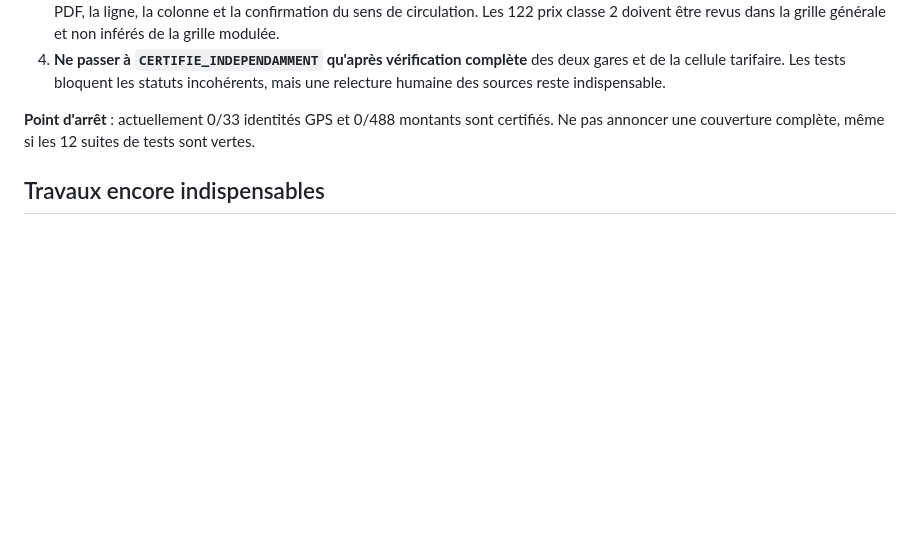
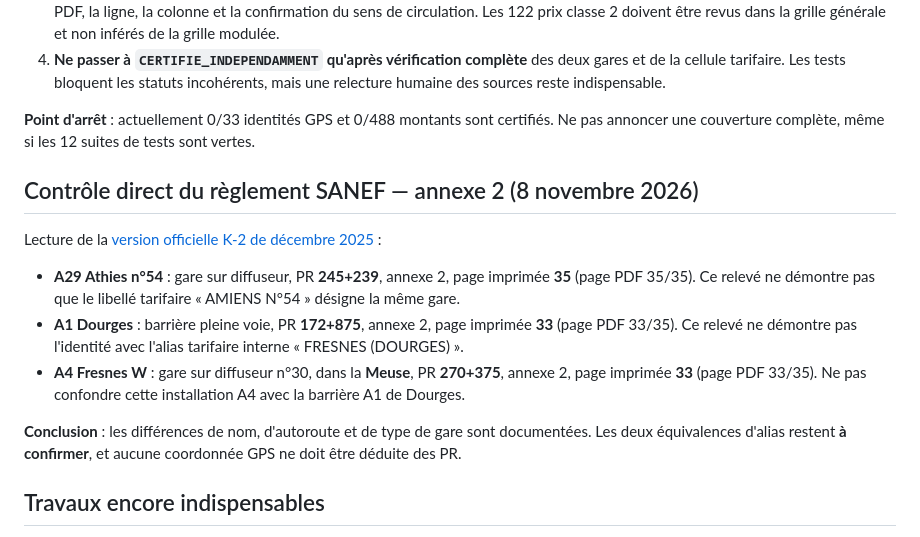
Before and after one commit to at374/convoyage-app, a Markdown page: SANEF_A1_RESTANT_A_CERTIFIER_2026.md, the part around the change. Rendered like a GitHub page; blank space fills up the shorter version.

Commit message:
docs(tolls): document direct official A29 Athies, A1 Dourges and distinct A4 Fresnes evidence

```diff
--- a/SANEF_A1_RESTANT_A_CERTIFIER_2026.md
+++ b/SANEF_A1_RESTANT_A_CERTIFIER_2026.md
@@ -49,6 +49,16 @@ Bloquer explicitement la certification des correspondances **Athies n°54 / Amie
 
 **Point d'arrêt** : actuellement 0/33 identités GPS et 0/488 montants sont certifiés. Ne pas annoncer une couverture complète, même si les 12 suites de tests sont vertes.
 
+## Contrôle direct du règlement SANEF — annexe 2 (8 novembre 2026)
+
+Lecture de la [version officielle K-2 de décembre 2025](https://www.autoroutes.sanef.com/sites/default/files/2025-12/reglement-exploitation-Sanef-12-2025-Version-K-2_0.pdf) :
+
+- **A29 Athies n°54** : gare sur diffuseur, PR **245+239**, annexe 2, page imprimée **35** (page PDF 35/35). Ce relevé ne démontre pas que le libellé tarifaire « AMIENS N°54 » désigne la même gare.
+- **A1 Dourges** : barrière pleine voie, PR **172+875**, annexe 2, page imprimée **33** (page PDF 33/35). Ce relevé ne démontre pas l'identité avec l'alias tarifaire interne « FRESNES (DOURGES) ».
+- **A4 Fresnes W** : gare sur diffuseur n°30, dans la **Meuse**, PR **270+375**, annexe 2, page imprimée **33** (page PDF 33/35). Ne pas confondre cette installation A4 avec la barrière A1 de Dourges.
+
+**Conclusion** : les différences de nom, d'autoroute et de type de gare sont documentées. Les deux équivalences d'alias restent **à confirmer**, et aucune coordonnée GPS ne doit être déduite des PR.
+
 ## Travaux encore indispensables
 
 1. **Auditer indépendamment** les 122 prix classe 2 déjà rapprochés de la grille SANEF standard, en conservant les références exactes de page, ligne et colonne pour chaque gare.
```
